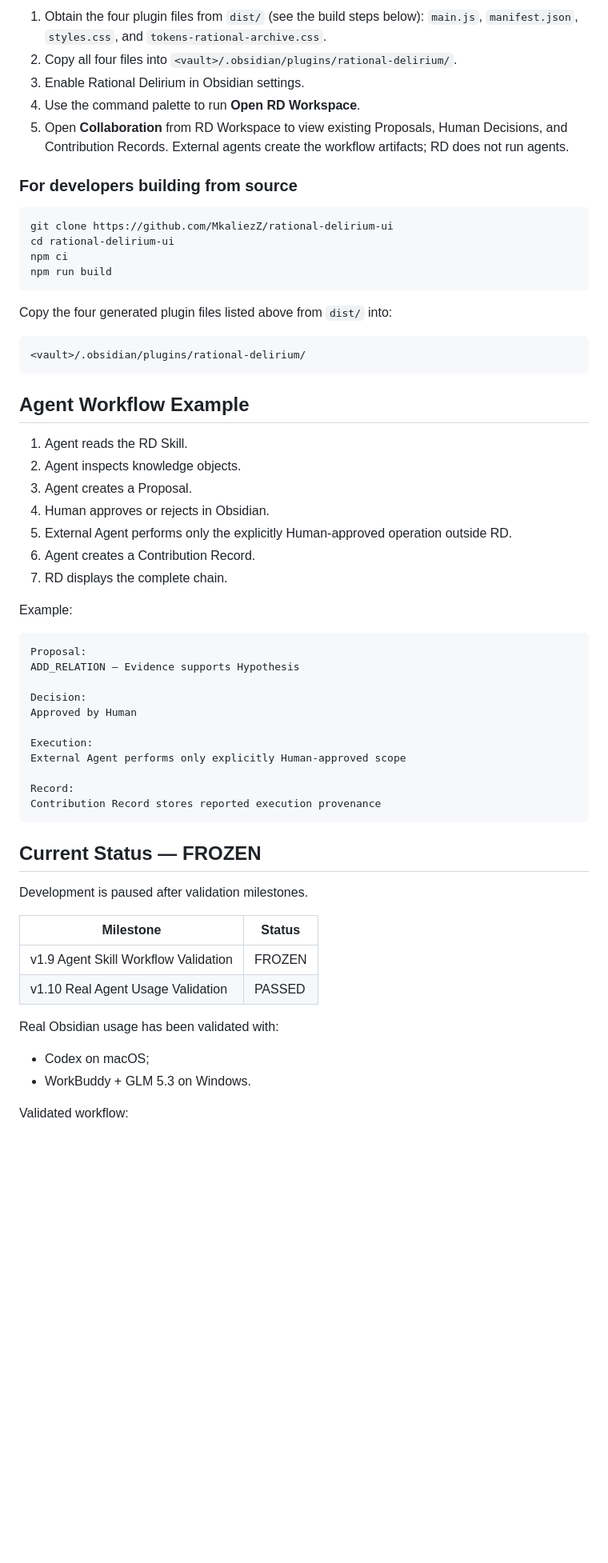
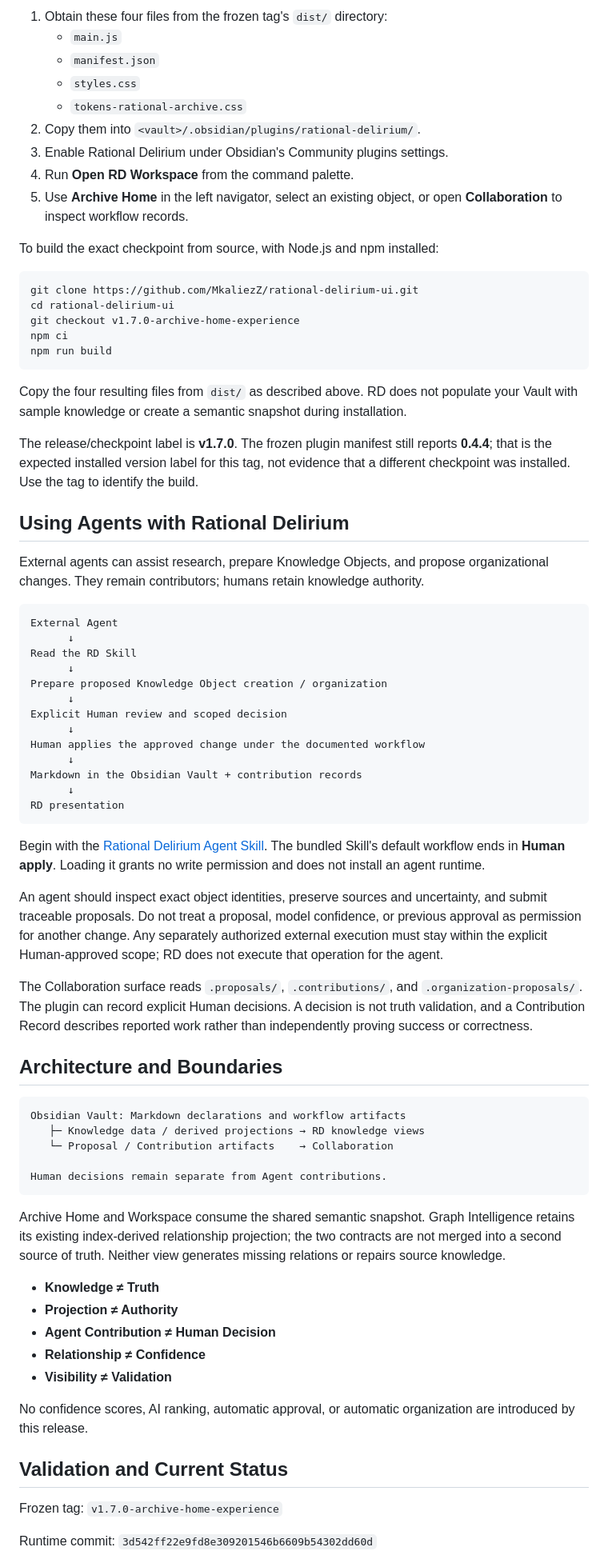
Before and after one commit to MkaliezZ/rational-delirium-ui, a Markdown page: README.md, the part around one of its changes. Shown at 80% size. GitHub-like rendering; blank space fills up the shorter version.

````diff
--- a/README.md
+++ b/README.md
@@ -114,64 +66,77 @@ No truth scores, confidence meters, rankings, or automatic merging.
 
-1. Obtain the four plugin files from `dist/` (see the build steps below): `main.js`, `manifest.json`, `styles.css`, and `tokens-rational-archive.css`.
-2. Copy all four files into `<vault>/.obsidian/plugins/rational-delirium/`.
-3. Enable Rational Delirium in Obsidian settings.
-4. Use the command palette to run **Open RD Workspace**.
-5. Open **Collaboration** from RD Workspace to view existing Proposals, Human Decisions, and Contribution Records. External agents create the workflow artifacts; RD does not run agents.
+1. Obtain these four files from the frozen tag's `dist/` directory:
+   - `main.js`
+   - `manifest.json`
+   - `styles.css`
+   - `tokens-rational-archive.css`
+2. Copy them into `<vault>/.obsidian/plugins/rational-delirium/`.
+3. Enable Rational Delirium under Obsidian's Community plugins settings.
+4. Run **Open RD Workspace** from the command palette.
+5. Use **Archive Home** in the left navigator, select an existing object, or open **Collaboration** to inspect workflow records.
 
-### For developers building from source
+To build the exact checkpoint from source, with Node.js and npm installed:
 
 ```bash
-git clone https://github.com/MkaliezZ/rational-delirium-ui
+git clone https://github.com/MkaliezZ/rational-delirium-ui.git
 cd rational-delirium-ui
+git checkout v1.7.0-archive-home-experience
 npm ci
 npm run build
 ```
 
-Copy the four generated plugin files listed above from `dist/` into:
+Copy the four resulting files from `dist/` as described above. RD does not populate your Vault with sample knowledge or create a semantic snapshot during installation.
+
+The release/checkpoint label is **v1.7.0**. The frozen plugin manifest still reports **0.4.4**; that is the expected installed version label for this tag, not evidence that a different checkpoint was installed. Use the tag to identify the build.
+
+## Using Agents with Rational Delirium
+
+External agents can assist research, prepare Knowledge Objects, and propose organizational changes. They remain contributors; humans retain knowledge authority.
 
 ```text
-<vault>/.obsidian/plugins/rational-delirium/
+External Agent
+      ↓
+Read the RD Skill
+      ↓
+Prepare proposed Knowledge Object creation / organization
+      ↓
+Explicit Human review and scoped decision
+      ↓
+Human applies the approved change under the documented workflow
+      ↓
+Markdown in the Obsidian Vault + contribution records
+      ↓
+RD presentation
 ```
 
-## Agent Workflow Example
+Begin with the [Rational Delirium Agent Skill](skills/rational-delirium-agent-skill.md). The bundled Skill's default workflow ends in **Human apply**. Loading it grants no write permission and does not install an agent runtime.
 
-1. Agent reads the RD Skill.
-2. Agent inspects knowledge objects.
-3. Agent creates a Proposal.
-4. Human approves or rejects in Obsidian.
-5. External Agent performs only the explicitly Human-approved operation outside RD.
-6. Agent creates a Contribution Record.
-7. RD displays the complete chain.
+An agent should inspect exact object identities, preserve sources and uncertainty, and submit traceable proposals. Do not treat a proposal, model confidence, or previous approval as permission for another change. Any separately authorized external execution must stay within the explicit Human-approved scope; RD does not execute that operation for the agent.
 
-Example:
+The Collaboration surface reads `.proposals/`, `.contributions/`, and `.organization-proposals/`. The plugin can record explicit Human decisions. A decision is not truth validation, and a Contribution Record describes reported work rather than independently proving success or correctness.
+
+## Architecture and Boundaries
 
 ```text
-Proposal:
-ADD_RELATION — Evidence supports Hypothesis
+Obsidian Vault: Markdown declarations and workflow artifacts
+   ├─ Knowledge data / derived projections → RD knowledge views
+   └─ Proposal / Contribution artifacts    → Collaboration
 
-Decision:
-Approved by Human
-
-Execution:
-External Agent performs only explicitly Human-approved scope
-
-Record:
-Contribution Record stores reported execution provenance
+Human decisions remain separate from Agent contributions.
 ```
 
-## Current Status — FROZEN
+Archive Home and Workspace consume the shared semantic snapshot. Graph Intelligence retains its existing index-derived relationship projection; the two contracts are not merged into a second source of truth. Neither view generates missing relations or repairs source knowledge.
 
-Development is paused after validation milestones.
+- **Knowledge ≠ Truth**
+- **Projection ≠ Authority**
+- **Agent Contribution ≠ Human Decision**
+- **Relationship ≠ Confidence**
+- **Visibility ≠ Validation**
 
-| Milestone | Status |
-| --- | --- |
-| v1.9 Agent Skill Workflow Validation | FROZEN |
-| v1.10 Real Agent Usage Validation | PASSED |
+No confidence scores, AI ranking, automatic approval, or automatic organization are introduced by this release.
 
-Real Obsidian usage has been validated with:
+## Validation and Current Status
 
-- Codex on macOS;
-- WorkBuddy + GLM 5.3 on Windows.
+Frozen tag: `v1.7.0-archive-home-experience`
 
-Validated workflow:
+Runtime commit: `3d542ff22e9fd8e309201546b6609b54302dd60d`
 
````
Also changed, not shown: other parts of README.md (+39 -98 lines), docs/releases/v1.7.0-archive-home-experience.md (added, +62 -0 lines), docs/images/01-workspace.png, docs/images/02-graph.png, docs/images/06-knowledge-object.png (added).
